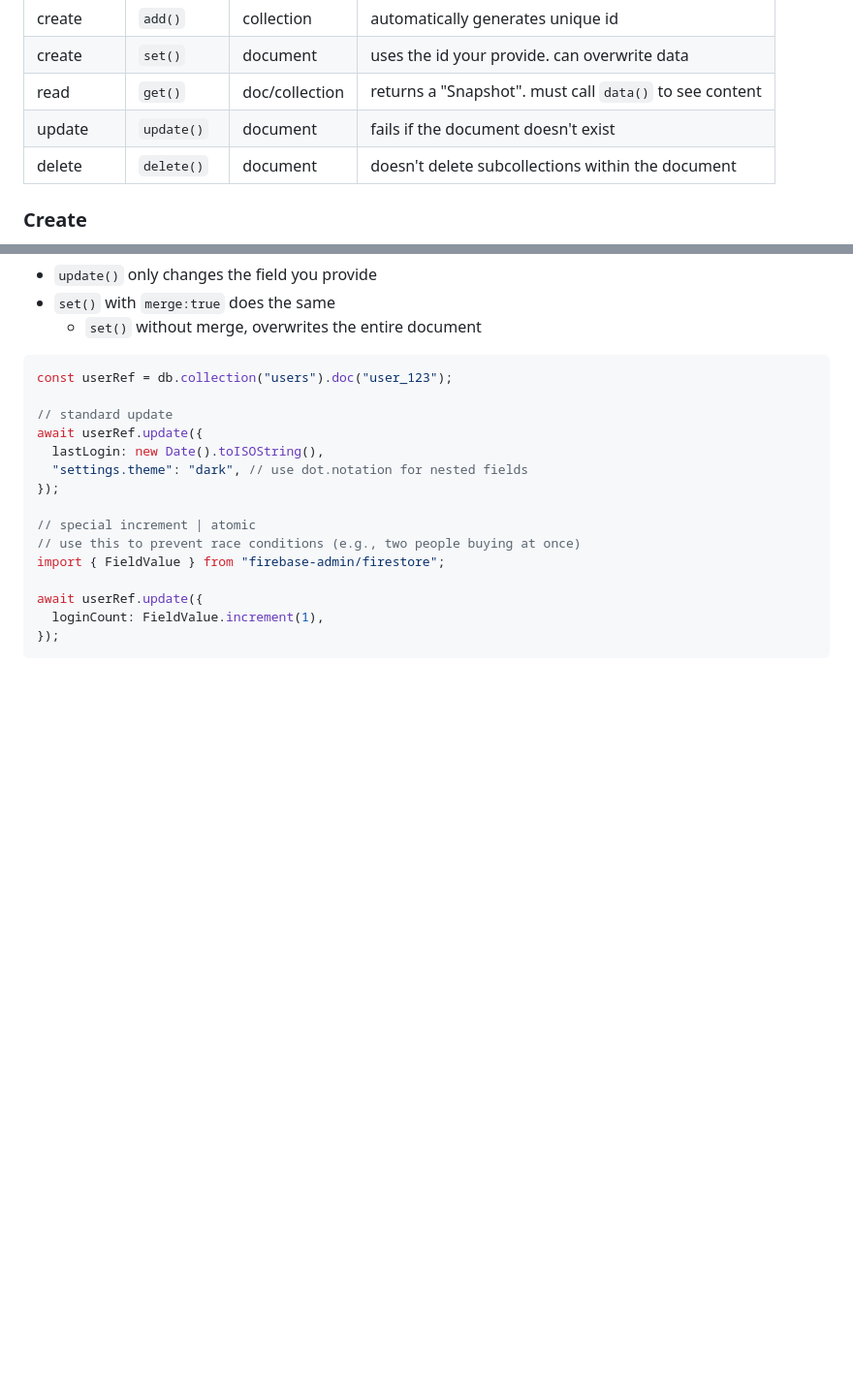
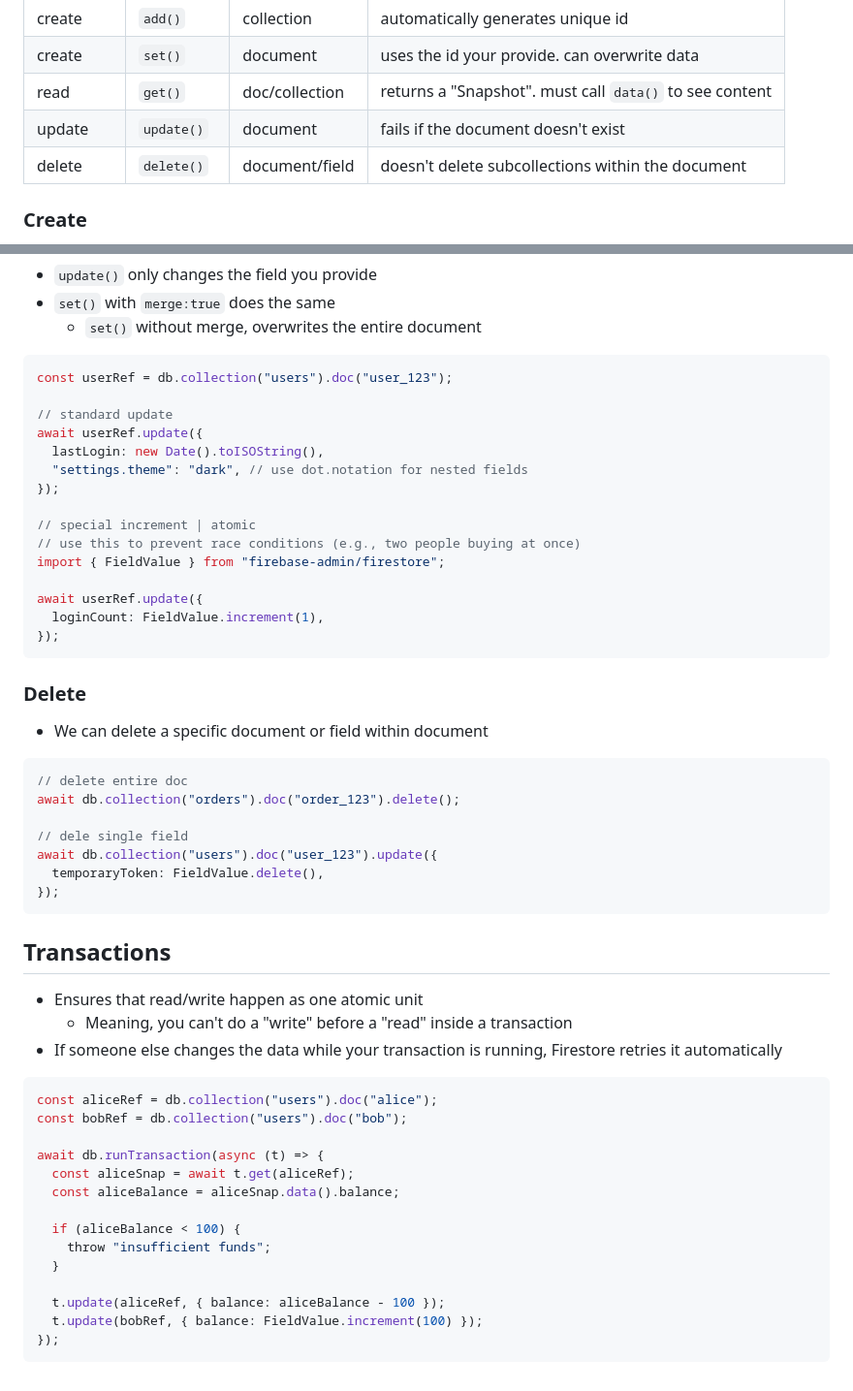
Before and after one commit to m-stpz/misc, a Markdown page: firestore.md, 2 parts joined by grey strips. Shown at 97% size. Rendered like a GitHub page; blank space fills up the shorter version.

Commit message:
transactions

````diff
--- a/firestore.md
+++ b/firestore.md
@@ -23,7 +23,7 @@
 | create    | `set()`    | document       | uses the id your provide. can overwrite data            |
 | read      | `get()`    | doc/collection | returns a "Snapshot". must call `data()` to see content |
 | update    | `update()` | document       | fails if the document doesn't exist                     |
-| delete    | `delete()` | document       | doesn't delete subcollections within the document       |
+| delete    | `delete()` | document/field | doesn't delete subcollections within the document       |
 
 ### Create
 
@@ -94,3 +94,40 @@ await userRef.update({
   loginCount: FieldValue.increment(1),
 });
 ```
+
+### Delete
+
+- We can delete a specific document or field within document
+
+```ts
+// delete entire doc
+await db.collection("orders").doc("order_123").delete();
+
+// dele single field
+await db.collection("users").doc("user_123").update({
+  temporaryToken: FieldValue.delete(),
+});
+```
+
+## Transactions
+
+- Ensures that read/write happen as one atomic unit
+  - Meaning, you can't do a "write" before a "read" inside a transaction
+- If someone else changes the data while your transaction is running, Firestore retries it automatically
+
+```ts
+const aliceRef = db.collection("users").doc("alice");
+const bobRef = db.collection("users").doc("bob");
+
+await db.runTransaction(async (t) => {
+  const aliceSnap = await t.get(aliceRef);
+  const aliceBalance = aliceSnap.data().balance;
+
+  if (aliceBalance < 100) {
+    throw "insufficient funds";
+  }
+
+  t.update(aliceRef, { balance: aliceBalance - 100 });
+  t.update(bobRef, { balance: FieldValue.increment(100) });
+});
+```
````
